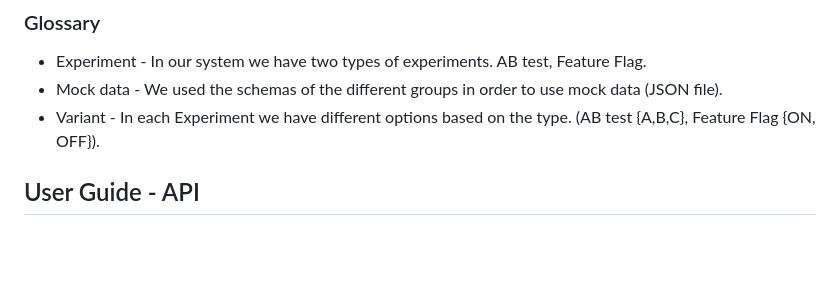
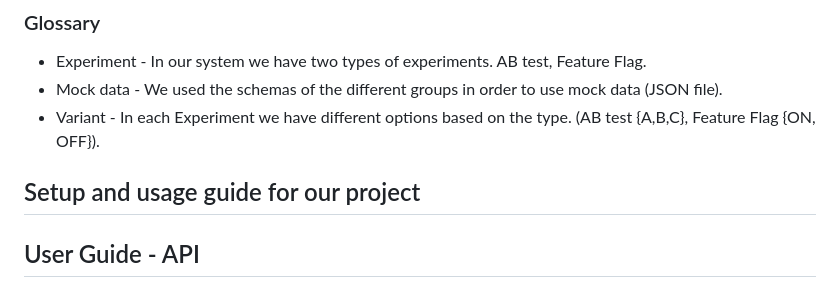
Before and after one commit to GavrieliYovel/Core-Team-Final-Assignment, a Markdown page: README.md, the part around the change. Drawn GitHub-style; blank space fills up the shorter version.

```diff
--- a/README.md
+++ b/README.md
@@ -20,7 +20,7 @@ We are also responsible for business intelligence (BI) data statistics and their
 * Mock data - We used the schemas of the different groups in order to use mock data (JSON file).
 * Variant -  In each Experiment we have different options based on the type. (AB test {A,B,C}, Feature Flag {ON, OFF}).
 
-
+## Setup and usage guide for our project
 ## User Guide - API
 ### Before
 1. Check out the [API documentation](https://documenter.getpostman.com/view/24149790/2s8Z75RpFi#5e503b8e-7465-44a5-88cf-1e04f789d857)
```
